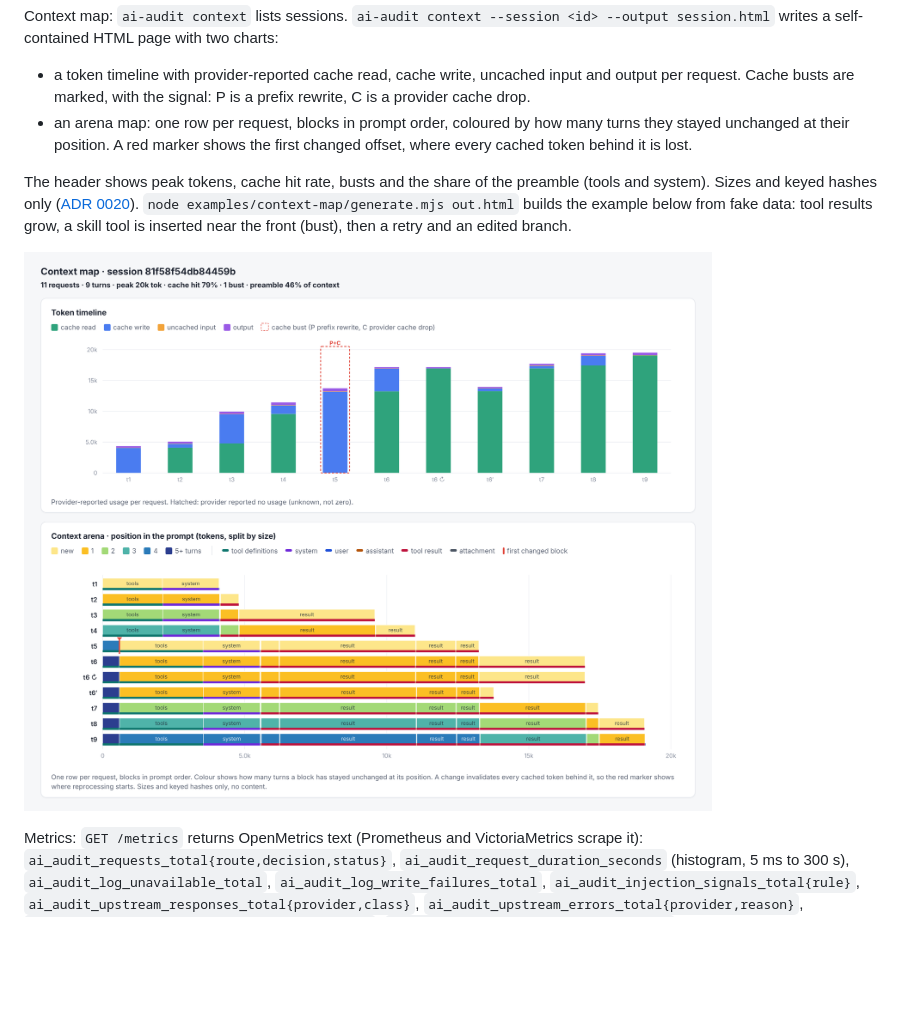
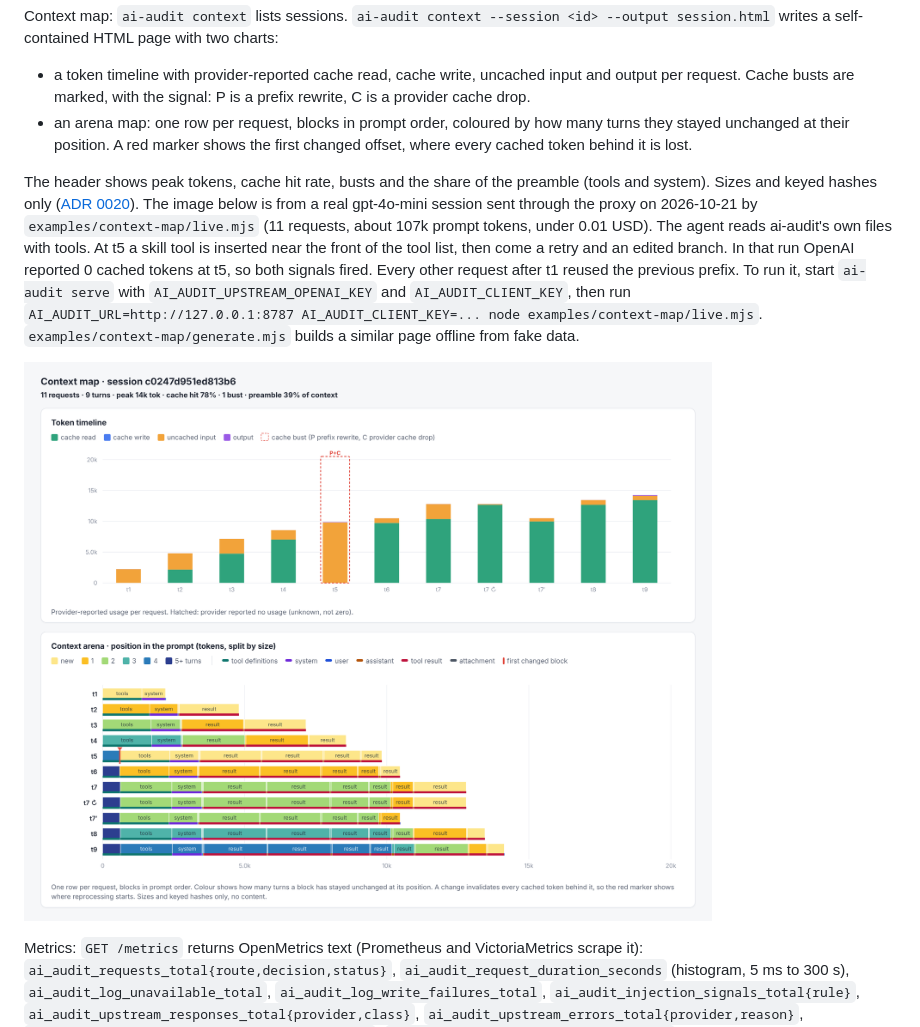
Before and after one commit to adagora/ai-audit, a Markdown page: README.md, the part around the change printed below. GitHub-like rendering; pictures changed too: docs/context-map.png; blank space fills up the shorter version.

```diff
--- a/README.md
+++ b/README.md
@@ -33,5 +33,5 @@ Context map: `ai-audit context` lists sessions. `ai-audit context --session <id>
 - a token timeline with provider-reported cache read, cache write, uncached input and output per request. Cache busts are marked, with the signal: P is a prefix rewrite, C is a provider cache drop.
 - an arena map: one row per request, blocks in prompt order, coloured by how many turns they stayed unchanged at their position. A red marker shows the first changed offset, where every cached token behind it is lost.
 
-The header shows peak tokens, cache hit rate, busts and the share of the preamble (tools and system). Sizes and keyed hashes only ([ADR 0020](docs/adr/0020-context-arena-and-cache-busts.md)). `node examples/context-map/generate.mjs out.html` builds the example below from fake data: tool results grow, a skill tool is inserted near the front (bust), then a retry and an edited branch.
+The header shows peak tokens, cache hit rate, busts and the share of the preamble (tools and system). Sizes and keyed hashes only ([ADR 0020](docs/adr/0020-context-arena-and-cache-busts.md)). The image below is from a real gpt-4o-mini session sent through the proxy on 2026-10-21 by `examples/context-map/live.mjs` (11 requests, about 107k prompt tokens, under 0.01 USD). The agent reads ai-audit's own files with tools. At t5 a skill tool is inserted near the front of the tool list, then come a retry and an edited branch. In that run OpenAI reported 0 cached tokens at t5, so both signals fired. Every other request after t1 reused the previous prefix. To run it, start `ai-audit serve` with `AI_AUDIT_UPSTREAM_OPENAI_KEY` and `AI_AUDIT_CLIENT_KEY`, then run `AI_AUDIT_URL=http://127.0.0.1:8787 AI_AUDIT_CLIENT_KEY=... node examples/context-map/live.mjs`. `examples/context-map/generate.mjs` builds a similar page offline from fake data.
 
```
Also changed, not shown: other parts of README.md (+1 -1 lines), 1 other file.
